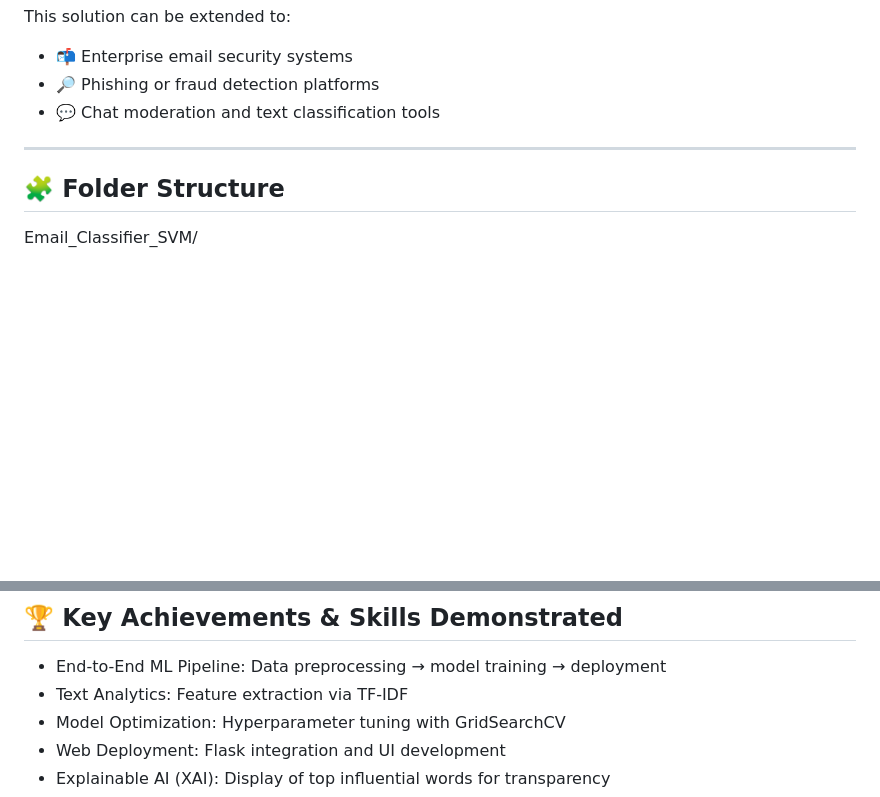
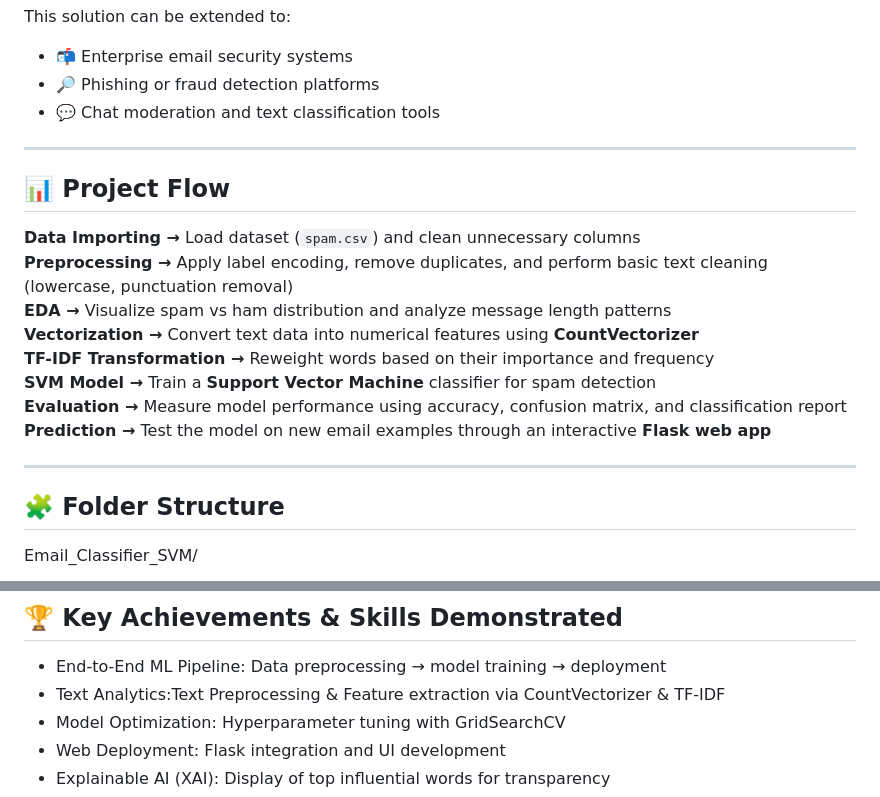
Before and after one commit to UK183/Email-Classifier-using-SVM, a Markdown page: README.md, 2 parts joined by grey strips. Drawn GitHub-style; blank space fills up the shorter version.

```diff
--- a/README.md
+++ b/README.md
@@ -57,6 +57,20 @@ This solution can be extended to:
 
 ---
 
+## 📊 Project Flow
+
+**Data Importing →** Load dataset (`spam.csv`) and clean unnecessary columns
+**Preprocessing →** Apply label encoding, remove duplicates, and perform basic text cleaning (lowercase, punctuation removal)
+**EDA →** Visualize spam vs ham distribution and analyze message length patterns
+**Vectorization →** Convert text data into numerical features using **CountVectorizer**
+**TF-IDF Transformation →** Reweight words based on their importance and frequency
+**SVM Model →** Train a **Support Vector Machine** classifier for spam detection
+**Evaluation →** Measure model performance using accuracy, confusion matrix, and classification report
+**Prediction →** Test the model on new email examples through an interactive **Flask web app**
+
+---
+
+
 ## 🧩 Folder Structure
 Email_Classifier_SVM/
 
@@ -110,7 +124,7 @@ Then open your browser at 👉 http://127.0.0.1:5000
 
 ## 🏆 Key Achievements & Skills Demonstrated
 - End-to-End ML Pipeline: Data preprocessing → model training → deployment
-- Text Analytics: Feature extraction via TF-IDF
+- Text Analytics:Text Preprocessing & Feature extraction via CountVectorizer & TF-IDF
 - Model Optimization: Hyperparameter tuning with GridSearchCV
 - Web Deployment: Flask integration and UI development
 - Explainable AI (XAI): Display of top influential words for transparency
```
